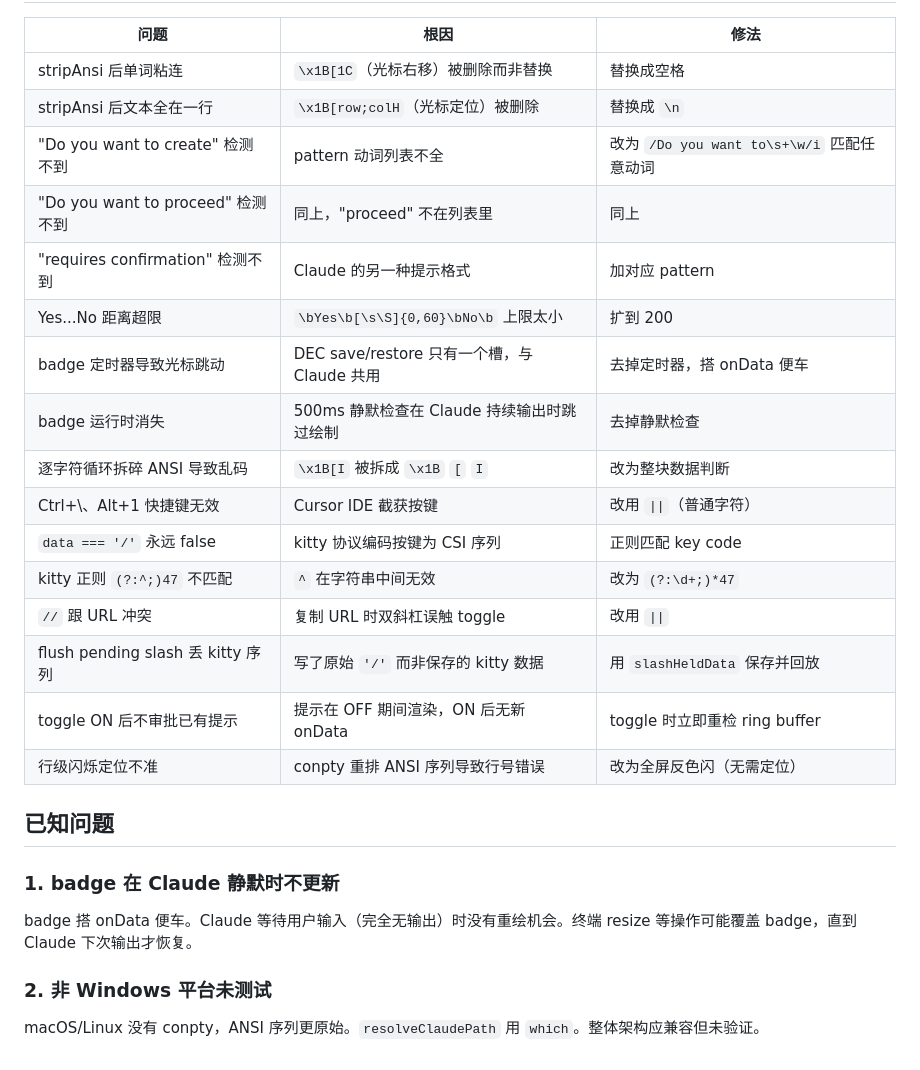
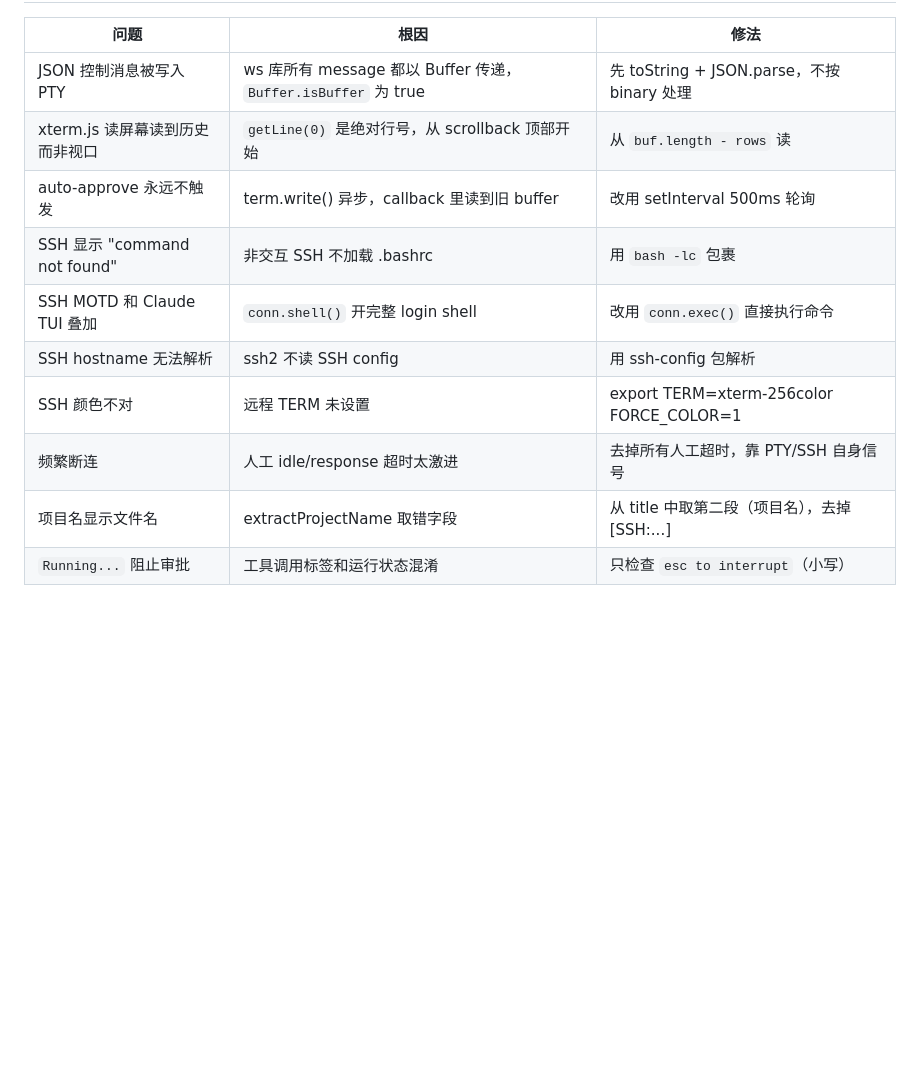
Before and after one commit to xchen-tian/cursor_auto, a Markdown page: docs/claude-code-pty.md, the part around one of its changes. Rendered like a GitHub page; blank space fills up the shorter version.

Commit message:
update claude-code-pty docs: full architecture, web vs CLI, SSH, lessons learned

```diff
--- a/docs/claude-code-pty.md
+++ b/docs/claude-code-pty.md
@@ -112,29 +164,13 @@ const PIPE_KITTY_RE = /\x1B\[(?:\d+;)*124(?:;\d*)*[u_]/;
 
 | 问题 | 根因 | 修法 |
 |------|------|------|
-| stripAnsi 后单词粘连 | `\x1B[1C`（光标右移）被删除而非替换 | 替换成空格 |
-| stripAnsi 后文本全在一行 | `\x1B[row;colH`（光标定位）被删除 | 替换成 `\n` |
-| "Do you want to create" 检测不到 | pattern 动词列表不全 | 改为 `/Do you want to\s+\w/i` 匹配任意动词 |
-| "Do you want to proceed" 检测不到 | 同上，"proceed" 不在列表里 | 同上 |
-| "requires confirmation" 检测不到 | Claude 的另一种提示格式 | 加对应 pattern |
-| Yes...No 距离超限 | `\bYes\b[\s\S]{0,60}\bNo\b` 上限太小 | 扩到 200 |
-| badge 定时器导致光标跳动 | DEC save/restore 只有一个槽，与 Claude 共用 | 去掉定时器，搭 onData 便车 |
-| badge 运行时消失 | 500ms 静默检查在 Claude 持续输出时跳过绘制 | 去掉静默检查 |
-| 逐字符循环拆碎 ANSI 导致乱码 | `\x1B[I` 被拆成 `\x1B` `[` `I` | 改为整块数据判断 |
-| Ctrl+\\、Alt+1 快捷键无效 | Cursor IDE 截获按键 | 改用 `\|\|`（普通字符） |
-| `data === '/'` 永远 false | kitty 协议编码按键为 CSI 序列 | 正则匹配 key code |
-| kitty 正则 `(?:^;)47` 不匹配 | `^` 在字符串中间无效 | 改为 `(?:\d+;)*47` |
-| `//` 跟 URL 冲突 | 复制 URL 时双斜杠误触 toggle | 改用 `\|\|` |
-| flush pending slash 丢 kitty 序列 | 写了原始 `'/'` 而非保存的 kitty 数据 | 用 `slashHeldData` 保存并回放 |
-| toggle ON 后不审批已有提示 | 提示在 OFF 期间渲染，ON 后无新 onData | toggle 时立即重检 ring buffer |
-| 行级闪烁定位不准 | conpty 重排 ANSI 序列导致行号错误 | 改为全屏反色闪（无需定位） |
-
-## 已知问题
-
-### 1. badge 在 Claude 静默时不更新
-
-badge 搭 onData 便车。Claude 等待用户输入（完全无输出）时没有重绘机会。终端 resize 等操作可能覆盖 badge，直到 Claude 下次输出才恢复。
-
-### 2. 非 Windows 平台未测试
-
-macOS/Linux 没有 conpty，ANSI 序列更原始。`resolveClaudePath` 用 `which`。整体架构应兼容但未验证。
+| JSON 控制消息被写入 PTY | ws 库所有 message 都以 Buffer 传递，`Buffer.isBuffer` 为 true | 先 toString + JSON.parse，不按 binary 处理 |
+| xterm.js 读屏幕读到历史而非视口 | `getLine(0)` 是绝对行号，从 scrollback 顶部开始 | 从 `buf.length - rows` 读 |
+| auto-approve 永远不触发 | term.write() 异步，callback 里读到旧 buffer | 改用 setInterval 500ms 轮询 |
+| SSH 显示 "command not found" | 非交互 SSH 不加载 .bashrc | 用 `bash -lc` 包裹 |
+| SSH MOTD 和 Claude TUI 叠加 | `conn.shell()` 开完整 login shell | 改用 `conn.exec()` 直接执行命令 |
+| SSH hostname 无法解析 | ssh2 不读 SSH config | 用 ssh-config 包解析 |
+| SSH 颜色不对 | 远程 TERM 未设置 | export TERM=xterm-256color FORCE_COLOR=1 |
+| 频繁断连 | 人工 idle/response 超时太激进 | 去掉所有人工超时，靠 PTY/SSH 自身信号 |
+| 项目名显示文件名 | extractProjectName 取错字段 | 从 title 中取第二段（项目名），去掉 [SSH:...] |
+| `Running...` 阻止审批 | 工具调用标签和运行状态混淆 | 只检查 `esc to interrupt`（小写）|
```
Also changed, not shown: other parts of docs/claude-code-pty.md (+125 -73 lines).
